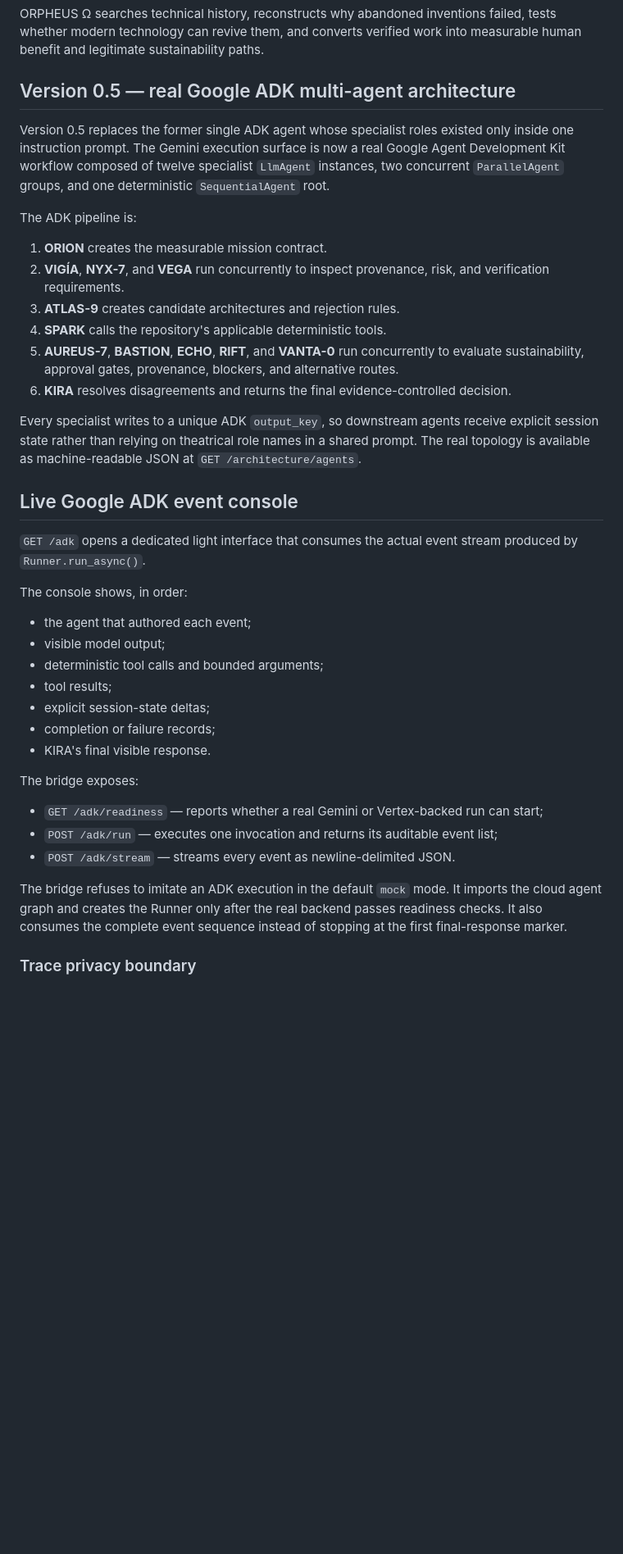
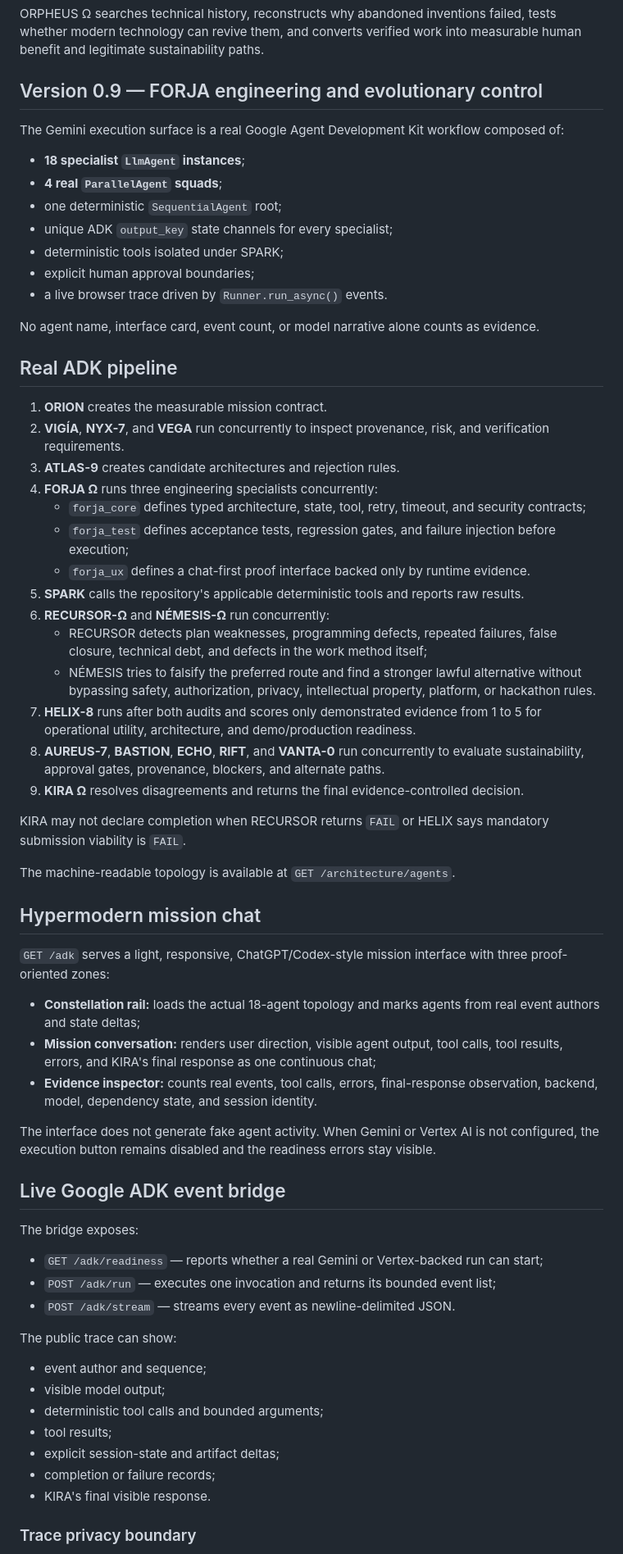
Before and after one commit to arisnachy/orpheus-omega, a Markdown page: README.md, the part around one of its changes. Shown at 82% size. Rendered like a GitHub page; blank space fills up the shorter version.

```diff
--- a/README.md
+++ b/README.md
@@ -4,42 +4,68 @@
 
 ORPHEUS Ω searches technical history, reconstructs why abandoned inventions failed, tests whether modern technology can revive them, and converts verified work into measurable human benefit and legitimate sustainability paths.
 
-## Version 0.5 — real Google ADK multi-agent architecture
+## Version 0.9 — FORJA engineering and evolutionary control
 
-Version 0.5 replaces the former single ADK agent whose specialist roles existed only inside one instruction prompt. The Gemini execution surface is now a real Google Agent Development Kit workflow composed of twelve specialist `LlmAgent` instances, two concurrent `ParallelAgent` groups, and one deterministic `SequentialAgent` root.
+The Gemini execution surface is a real Google Agent Development Kit workflow composed of:
 
-The ADK pipeline is:
+- **18 specialist `LlmAgent` instances**;
+- **4 real `ParallelAgent` squads**;
+- one deterministic `SequentialAgent` root;
+- unique ADK `output_key` state channels for every specialist;
+- deterministic tools isolated under SPARK;
+- explicit human approval boundaries;
+- a live browser trace driven by `Runner.run_async()` events.
+
+No agent name, interface card, event count, or model narrative alone counts as evidence.
+
+## Real ADK pipeline
 
 1. **ORION** creates the measurable mission contract.
 2. **VIGÍA**, **NYX-7**, and **VEGA** run concurrently to inspect provenance, risk, and verification requirements.
 3. **ATLAS-9** creates candidate architectures and rejection rules.
-4. **SPARK** calls the repository's applicable deterministic tools.
-5. **AUREUS-7**, **BASTION**, **ECHO**, **RIFT**, and **VANTA-0** run concurrently to evaluate sustainability, approval gates, provenance, blockers, and alternative routes.
-6. **KIRA** resolves disagreements and returns the final evidence-controlled decision.
+4. **FORJA Ω** runs three engineering specialists concurrently:
+   - `forja_core` defines typed architecture, state, tool, retry, timeout, and security contracts;
+   - `forja_test` defines acceptance tests, regression gates, and failure injection before execution;
+   - `forja_ux` defines a chat-first proof interface backed only by runtime evidence.
+5. **SPARK** calls the repository's applicable deterministic tools and reports raw results.
+6. **RECURSOR-Ω** and **NÉMESIS-Ω** run concurrently:
+   - RECURSOR detects plan weaknesses, programming defects, repeated failures, false closure, technical debt, and defects in the work method itself;
+   - NÉMESIS tries to falsify the preferred route and find a stronger lawful alternative without bypassing safety, authorization, privacy, intellectual property, platform, or hackathon rules.
+7. **HELIX-8** runs after both audits and scores only demonstrated evidence from 1 to 5 for operational utility, architecture, and demo/production readiness.
+8. **AUREUS-7**, **BASTION**, **ECHO**, **RIFT**, and **VANTA-0** run concurrently to evaluate sustainability, approval gates, provenance, blockers, and alternate paths.
+9. **KIRA Ω** resolves disagreements and returns the final evidence-controlled decision.
 
-Every specialist writes to a unique ADK `output_key`, so downstream agents receive explicit session state rather than relying on theatrical role names in a shared prompt. The real topology is available as machine-readable JSON at `GET /architecture/agents`.
+KIRA may not declare completion when RECURSOR returns `FAIL` or HELIX says mandatory submission viability is `FAIL`.
 
-## Live Google ADK event console
+The machine-readable topology is available at `GET /architecture/agents`.
 
-`GET /adk` opens a dedicated light interface that consumes the actual event stream produced by `Runner.run_async()`.
+## Hypermodern mission chat
 
-The console shows, in order:
+`GET /adk` serves a light, responsive, ChatGPT/Codex-style mission interface with three proof-oriented zones:
 
-- the agent that authored each event;
-- visible model output;
-- deterministic tool calls and bounded arguments;
-- tool results;
-- explicit session-state deltas;
-- completion or failure records;
-- KIRA's final visible response.
+- **Constellation rail:** loads the actual 18-agent topology and marks agents from real event authors and state deltas;
+- **Mission conversation:** renders user direction, visible agent output, tool calls, tool results, errors, and KIRA's final response as one continuous chat;
+- **Evidence inspector:** counts real events, tool calls, errors, final-response observation, backend, model, dependency state, and session identity.
+
+The interface does not generate fake agent activity. When Gemini or Vertex AI is not configured, the execution button remains disabled and the readiness errors stay visible.
+
+## Live Google ADK event bridge
 
 The bridge exposes:
 
 - `GET /adk/readiness` — reports whether a real Gemini or Vertex-backed run can start;
-- `POST /adk/run` — executes one invocation and returns its auditable event list;
+- `POST /adk/run` — executes one invocation and returns its bounded event list;
 - `POST /adk/stream` — streams every event as newline-delimited JSON.
 
-The bridge refuses to imitate an ADK execution in the default `mock` mode. It imports the cloud agent graph and creates the Runner only after the real backend passes readiness checks. It also consumes the complete event sequence instead of stopping at the first final-response marker.
+The public trace can show:
+
+- event author and sequence;
+- visible model output;
+- deterministic tool calls and bounded arguments;
+- tool results;
+- explicit session-state and artifact deltas;
+- completion or failure records;
+- KIRA's final visible response.
 
 ### Trace privacy boundary
 
```
Also changed, not shown: other parts of README.md (+58 -119 lines).
